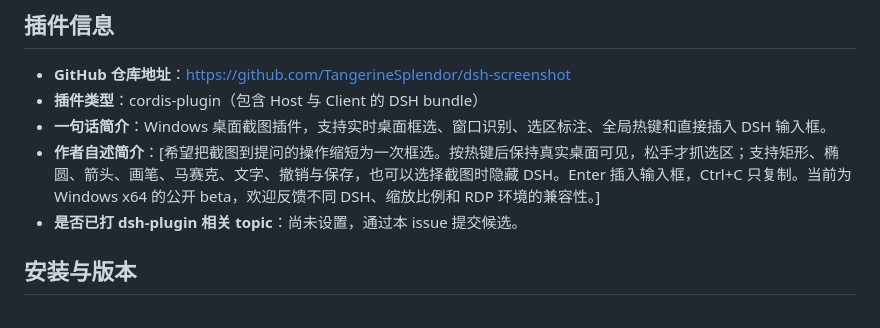
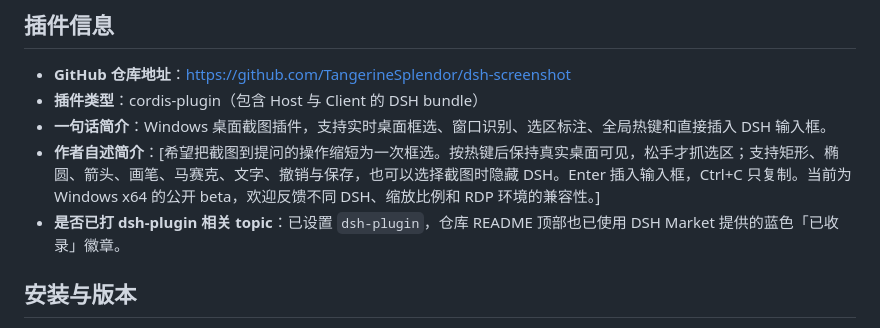
Before and after one commit to TangerineSplendor/dsh-plugin-live-shot, a Markdown page: docs/market_submission.md, the part around the change. GitHub-like rendering.

Commit message:
Document repository discovery topic and listing badge

```diff
--- a/docs/market_submission.md
+++ b/docs/market_submission.md
@@ -12,7 +12,7 @@
 - **插件类型**：cordis-plugin（包含 Host 与 Client 的 DSH bundle）
 - **一句话简介**：Windows 桌面截图插件，支持实时桌面框选、窗口识别、选区标注、全局热键和直接插入 DSH 输入框。
 - **作者自述简介**：[希望把截图到提问的操作缩短为一次框选。按热键后保持真实桌面可见，松手才抓选区；支持矩形、椭圆、箭头、画笔、马赛克、文字、撤销与保存，也可以选择截图时隐藏 DSH。Enter 插入输入框，Ctrl+C 只复制。当前为 Windows x64 的公开 beta，欢迎反馈不同 DSH、缩放比例和 RDP 环境的兼容性。]
-- **是否已打 dsh-plugin 相关 topic**：尚未设置，通过本 issue 提交候选。
+- **是否已打 dsh-plugin 相关 topic**：已设置 `dsh-plugin`，仓库 README 顶部也已使用 DSH Market 提供的蓝色「已收录」徽章。
 
 ## 安装与版本
 
```
